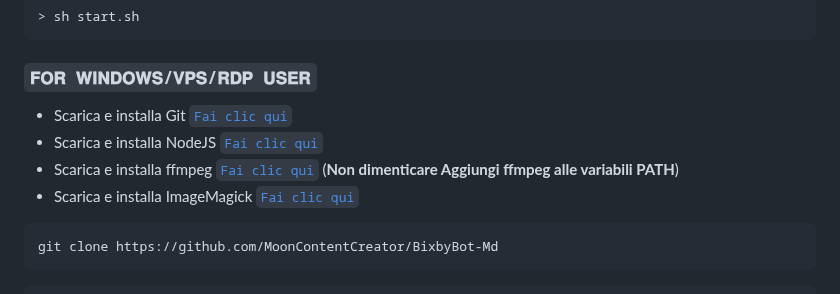
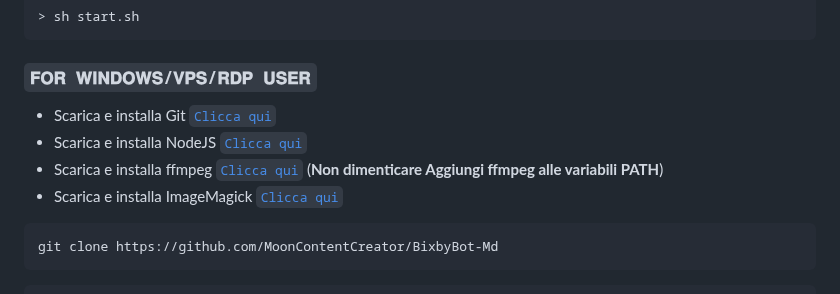
Before and after one commit to MoonContentCreator/BixbyBot-Md, a Markdown page: README.md, the part around the change. Rendered like a GitHub page.

Commit message:
© 𝗕𝗶𝘅𝗯𝘆𝗕𝗼𝘁-𝗠𝗱

````diff
--- a/README.md
+++ b/README.md
@@ -154,10 +154,10 @@
 
  ### `𝐅𝐎𝐑 𝐖𝐈𝐍𝐃𝐎𝐖𝐒/𝐕𝐏𝐒/𝐑𝐃𝐏 𝐔𝐒𝐄𝐑`
 
- * Scarica e installa Git [`Fai clic qui`](https://git-scm.com/downloads)
- * Scarica e installa NodeJS [`Fai clic qui`](https://nodejs.org/en/download)
- * Scarica e installa ffmpeg [`Fai clic qui`](https://ffmpeg.org/download.html) (**Non dimenticare Aggiungi ffmpeg alle variabili PATH**)
- * Scarica e installa ImageMagick [`Fai clic qui`](https://imagemagick.org/script/download.php)
+ * Scarica e installa Git [`Clicca qui`](https://git-scm.com/downloads)
+ * Scarica e installa NodeJS [`Clicca qui`](https://nodejs.org/en/download)
+ * Scarica e installa ffmpeg [`Clicca qui`](https://ffmpeg.org/download.html) (**Non dimenticare Aggiungi ffmpeg alle variabili PATH**)
+ * Scarica e installa ImageMagick [`Clicca qui`](https://imagemagick.org/script/download.php)
 
  ```bash
  git clone https://github.com/MoonContentCreator/BixbyBot-Md
````
